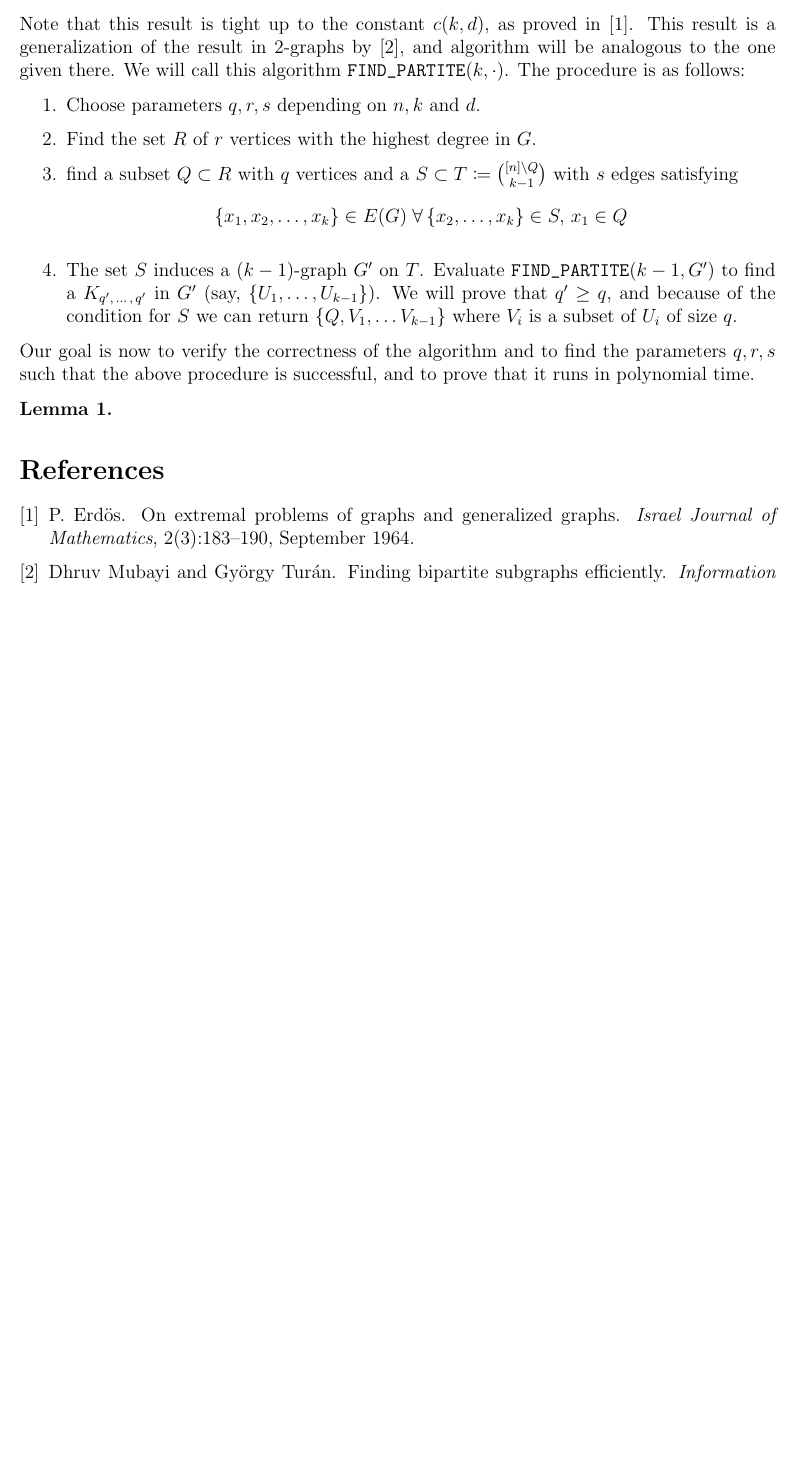
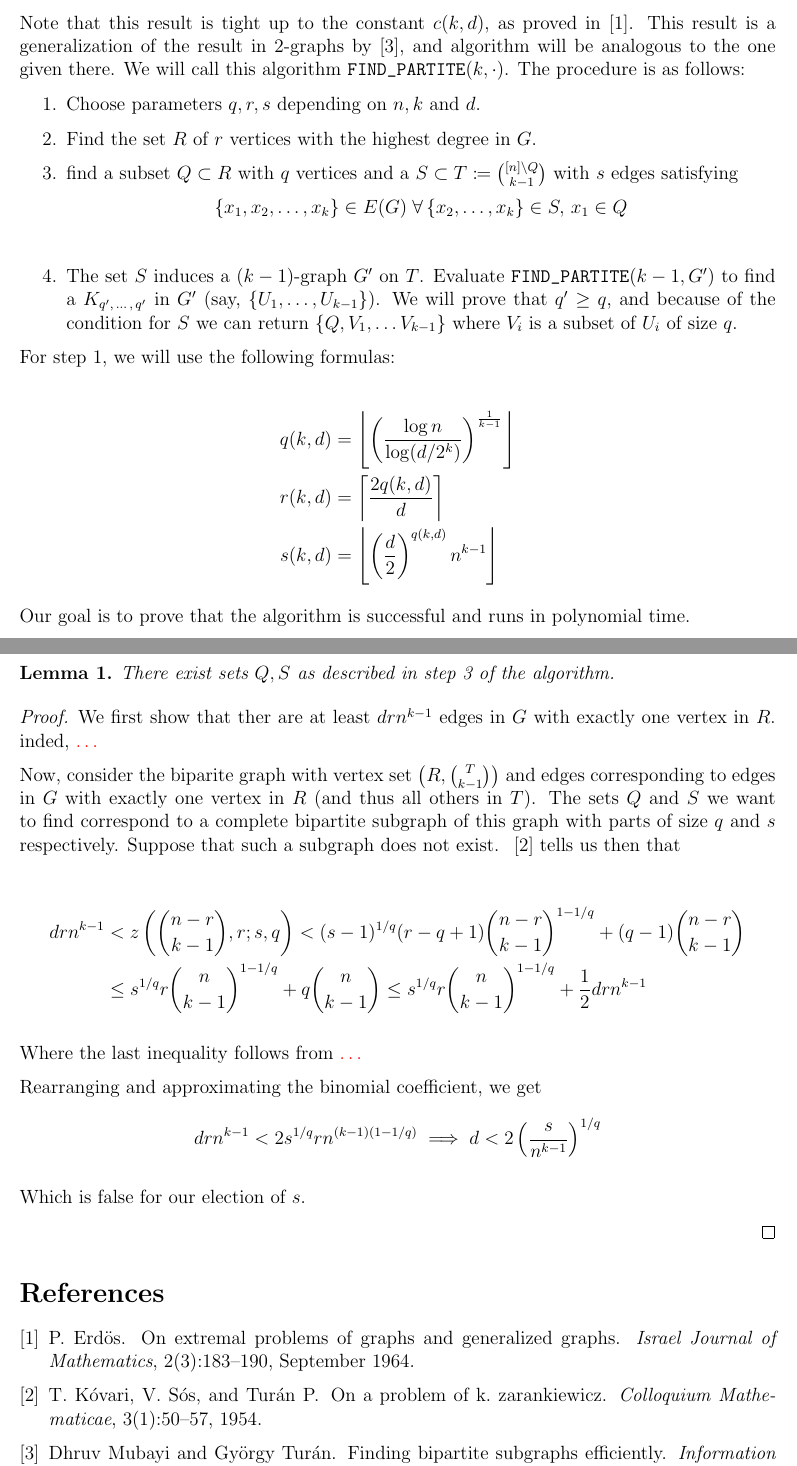
Before and after one commit to ferranEspuna/TFM, a LaTeX document (src/recursive.tex): part of the page before the commit and two parts of pages 1 and 2 of 2 after it, the two joined at a grey line, cut so that both start at the same text, the shorter picture padded with empty space. Compiled offline with pdfLaTeX.

Commit message:
finished lemma 1 skeleton

```diff
--- a/src/recursive.tex
+++ b/src/recursive.tex
@@ -9,6 +9,7 @@
 \usepackage[margin=70pt]{geometry}
 \usepackage{amsthm}
 \usepackage{mathtools}
+\usepackage{xcolor}
 \author{Ferran Espuña}
 \date{} % clear date
 
@@ -58,10 +59,46 @@
 
     \end{enumerate}
 
-    Our goal is now to verify the correctness of the algorithm and to find the parameters $q, r, s$
-    such that the above procedure is successful, and to prove that it runs in polynomial time.
+    For step~\ref{step:choose_parameters}, we will use the following formulas:
 
-    \begin{lemma}\label{many_edges}
+    \begin{align*}
+            q(k, d) &= \left\lfloor \left(  \frac{\log n}{\log (d/2^k)} \right)^{\frac{1}{k-1}} \right\rfloor \\
+            r(k, d) &= \left \lceil \frac{2q(k, d)}{d} \right \rceil \\
+            s(k, d) &= \left\lfloor \left( \frac{d}{2} \right)^{q(k, d)} n^{k-1} \right\rfloor
+    \end{align*}
+
+    Our goal is to prove that the algorithm is successful and runs in polynomial time.
+
+    \begin{lemma}\label{many_edges}There exist sets $Q, S$ as described in step~\ref{step:find_Q_S} of the algorithm.
+
+        \begin{proof}
+            We first show that ther are at least $drn^{k-1}$ edges in $G$ with exactly one vertex in $R$.
+            inded, $\color{red}\ldots$ % TODO add minimum density condition and prove this with it
+
+            Now, consider the biparite graph with vertex set $\left( R, \binom{T}{k-1} \right)$
+            and edges corresponding to edges in $G$ with exactly one vertex in $R$ (and thus all others in $T$).
+            The sets $Q$ and $S$ we want to find correspond to a complete bipartite subgraph of this graph
+            with parts of size $q$ and $s$ respectively.
+            Suppose that such a subgraph does not exist.
+            ~\cite{Kovari1954} tells us then that
+
+            \begin{align*}\label{eq:equation}
+                drn^{k-1} & < z\left(\binom{n-r}{k-1}, r; s, q  \right) < (s-1)^{1/q}(r-q+1)\binom{n-r}{k-1}^{1-1/q} + (q-1)\binom{n-r}{k-1} \\
+                           & \leq s^{1/q} r \binom{n}{k-1}^{1-1/q} + q \binom{n}{k-1} \leq s^{1/q} r \binom{n}{k-1}^{1-1/q} + \frac{1}{2} drn^{k-1}
+            \end{align*}
+
+            Where the last inequality follows from $\color{red} \ldots$
+
+            Rearranging and approximating the binomial coefficient, we get
+            \begin{align*}
+                drn^{k-1} &< 2s^{1/q}r n^{(k-1)(1-1/q)} \implies d < 2 \left( \frac{s}{n^{k-1}} \right)^{1/q}
+            \end{align*}
+
+            Which is false for our election of $s$.
+
+
+
+        \end{proof}
 
     \end{lemma}
 
```
Also changed, not shown: src/main.bib (+1 -1 lines), src/recursive.tex (8 more changed lines).
